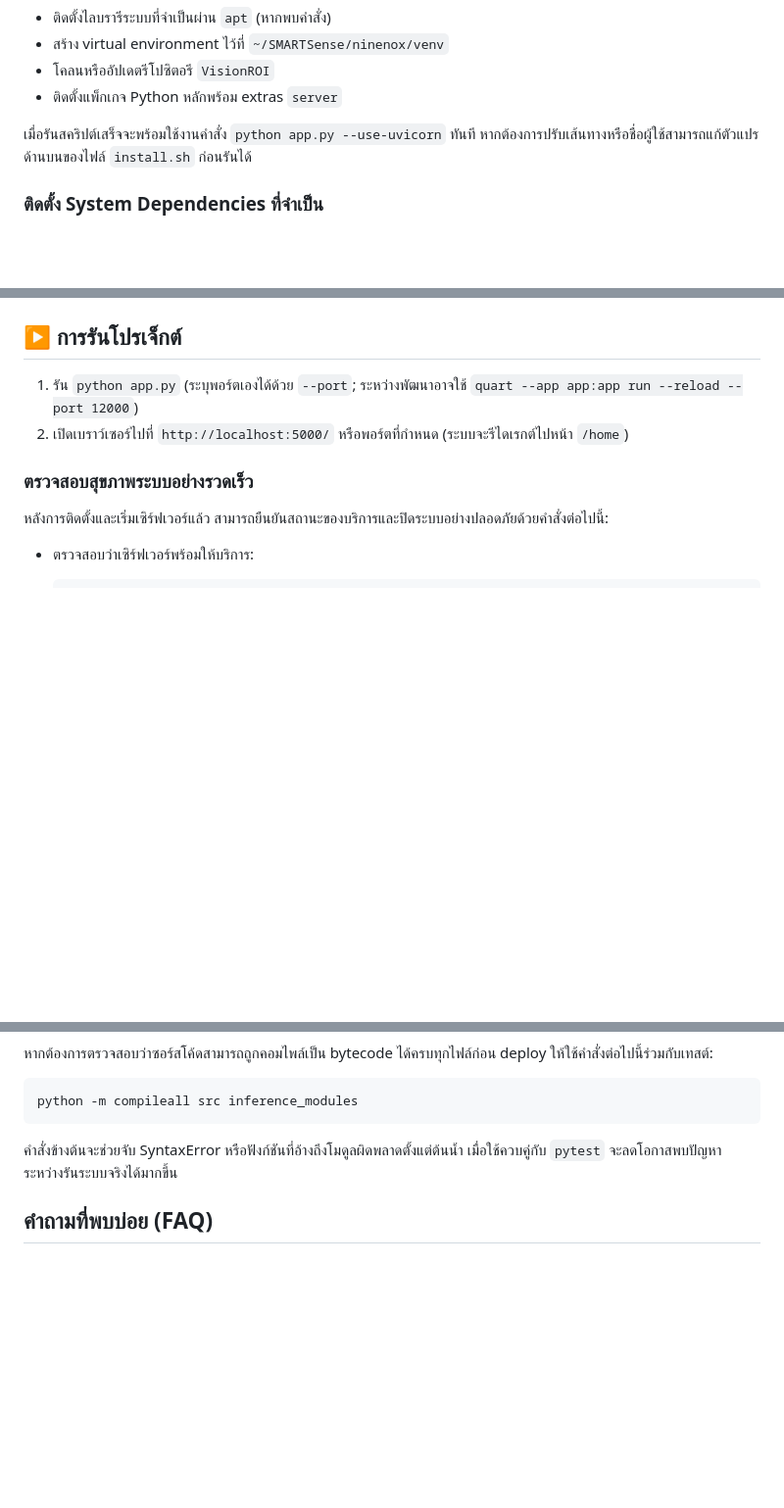
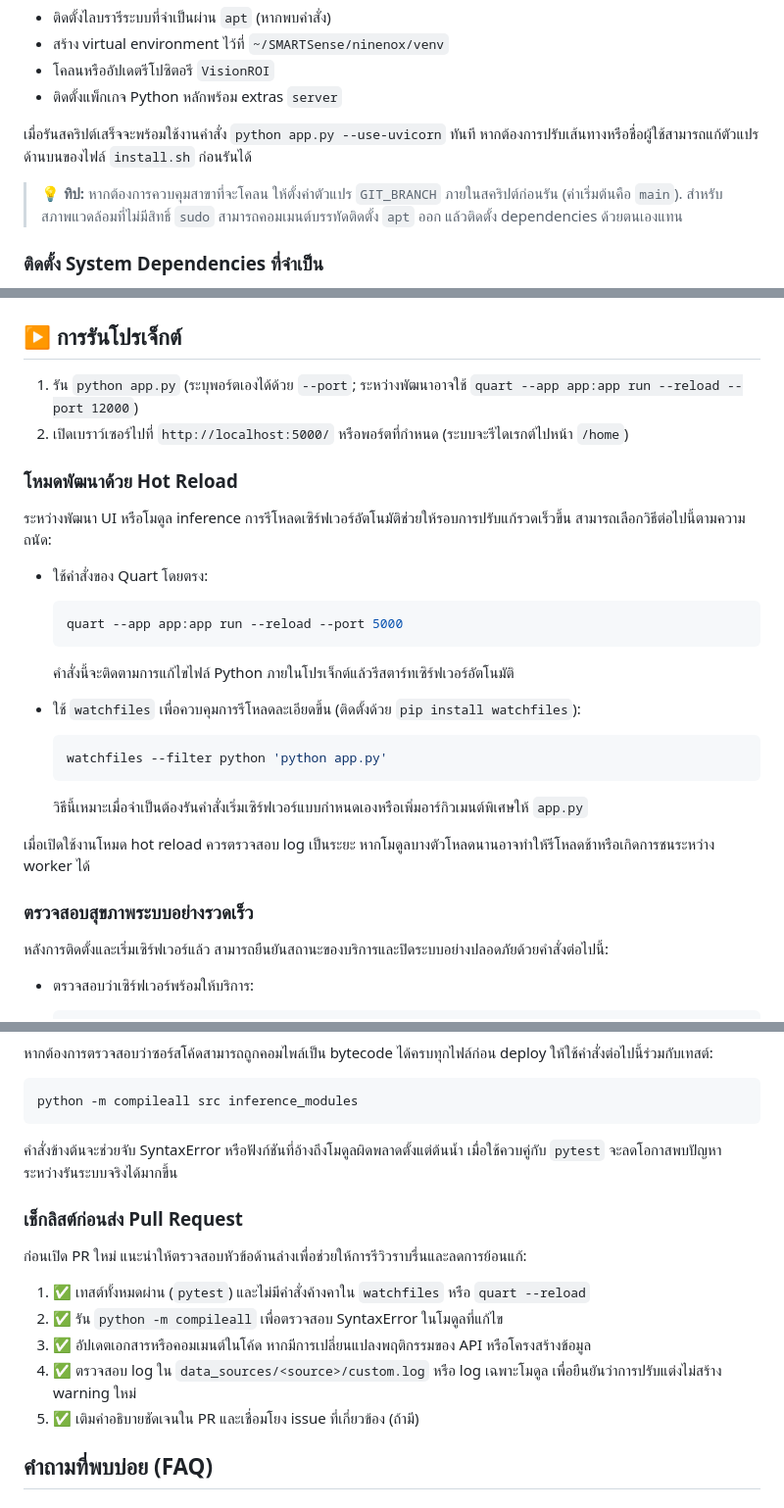
Before and after one commit to SMART-Sense-Industrial-Design/VisionROI, a Markdown page: README.md, 3 parts joined by grey strips. Shown at 98% size. Rendered like a GitHub page; blank space fills up the shorter version.

Commit message:
docs: update README quick tips

````diff
--- a/README.md
+++ b/README.md
@@ -225,6 +225,9 @@ pip install -e "."
 
 เมื่อรันสคริปต์เสร็จจะพร้อมใช้งานคำสั่ง `python app.py --use-uvicorn` ทันที หากต้องการปรับเส้นทางหรือชื่อผู้ใช้สามารถแก้ตัวแปรด้านบนของไฟล์ `install.sh` ก่อนรันได้
 
+> 💡 **ทิป:** หากต้องการควบคุมสาขาที่จะโคลน ให้ตั้งค่าตัวแปร `GIT_BRANCH` ภายในสคริปต์ก่อนรัน (ค่าเริ่มต้นคือ `main`). สำหรับสภาพแวดล้อมที่ไม่มีสิทธิ์ `sudo`
+> สามารถคอมเมนต์บรรทัดติดตั้ง `apt` ออก แล้วติดตั้ง dependencies ด้วยตนเองแทน
+
 ### ติดตั้ง System Dependencies ที่จำเป็น
 แพ็กเกจบางตัวต้องพึ่งพาไลบรารีระดับระบบปฏิบัติการ โดยเฉพาะเมื่อต้องใช้งานโมดูล OCR (`pytesseract`) และการประมวลผลภาพผ่าน OpenCV:
 
@@ -281,6 +287,27 @@ pip install -e "."
 ## ▶️ การรันโปรเจ็กต์
 1. รัน `python app.py` (ระบุพอร์ตเองได้ด้วย `--port`; ระหว่างพัฒนาอาจใช้ `quart --app app:app run --reload --port 12000`)
 2. เปิดเบราว์เซอร์ไปที่ `http://localhost:5000/` หรือพอร์ตที่กำหนด (ระบบจะรีไดเรกต์ไปหน้า `/home`)
+
+### โหมดพัฒนาด้วย Hot Reload
+ระหว่างพัฒนา UI หรือโมดูล inference การรีโหลดเซิร์ฟเวอร์อัตโนมัติช่วยให้รอบการปรับแก้รวดเร็วขึ้น สามารถเลือกวิธีต่อไปนี้ตามความถนัด:
+
+- ใช้คำสั่งของ Quart โดยตรง:
+
+  ```bash
+  quart --app app:app run --reload --port 5000
+  ```
+
+  คำสั่งนี้จะติดตามการแก้ไขไฟล์ Python ภายในโปรเจ็กต์แล้วรีสตาร์ทเซิร์ฟเวอร์อัตโนมัติ
+
+- ใช้ `watchfiles` เพื่อควบคุมการรีโหลดละเอียดขึ้น (ติดตั้งด้วย `pip install watchfiles`):
+
+  ```bash
+  watchfiles --filter python 'python app.py'
+  ```
+
+  วิธีนี้เหมาะเมื่อจำเป็นต้องรันคำสั่งเริ่มเซิร์ฟเวอร์แบบกำหนดเองหรือเพิ่มอาร์กิวเมนต์พิเศษให้ `app.py`
+
+เมื่อเปิดใช้งานโหมด hot reload ควรตรวจสอบ log เป็นระยะ หากโมดูลบางตัวโหลดนานอาจทำให้รีโหลดช้าหรือเกิดการชนระหว่าง worker ได้
 
 ### ตรวจสอบสุขภาพระบบอย่างรวดเร็ว
 หลังการติดตั้งและเริ่มเซิร์ฟเวอร์แล้ว สามารถยืนยันสถานะของบริการและปิดระบบอย่างปลอดภัยด้วยคำสั่งต่อไปนี้:
@@ -723,6 +750,15 @@ python -m compileall src inference_modules
 
 คำสั่งข้างต้นจะช่วยจับ SyntaxError หรือฟังก์ชันที่อ้างถึงโมดูลผิดพลาดตั้งแต่ต้นน้ำ เมื่อใช้ควบคู่กับ `pytest` จะลดโอกาสพบปัญหาระหว่างรันระบบจริงได้มากขึ้น
 
+### เช็กลิสต์ก่อนส่ง Pull Request
+ก่อนเปิด PR ใหม่ แนะนำให้ตรวจสอบหัวข้อด้านล่างเพื่อช่วยให้การรีวิวราบรื่นและลดการย้อนแก้:
+
+1. ✅ เทสต์ทั้งหมดผ่าน (`pytest`) และไม่มีคำสั่งค้างคาใน `watchfiles` หรือ `quart --reload`
+2. ✅ รัน `python -m compileall` เพื่อตรวจสอบ SyntaxError ในโมดูลที่แก้ไข
+3. ✅ อัปเดตเอกสารหรือคอมเมนต์ในโค้ด หากมีการเปลี่ยนแปลงพฤติกรรมของ API หรือโครงสร้างข้อมูล
+4. ✅ ตรวจสอบ log ใน `data_sources/<source>/custom.log` หรือ log เฉพาะโมดูล เพื่อยืนยันว่าการปรับแต่งไม่สร้าง warning ใหม่
+5. ✅ เติมคำอธิบายชัดเจนใน PR และเชื่อมโยง issue ที่เกี่ยวข้อง (ถ้ามี)
+
 ## คำถามที่พบบ่อย (FAQ)
 
 ### ถ้าติดตั้ง extras แล้วแต่โมดูลยัง ImportError อยู่ต้องทำอย่างไร?
````
Also changed, not shown: other parts of README.md (+3 -0 lines).
